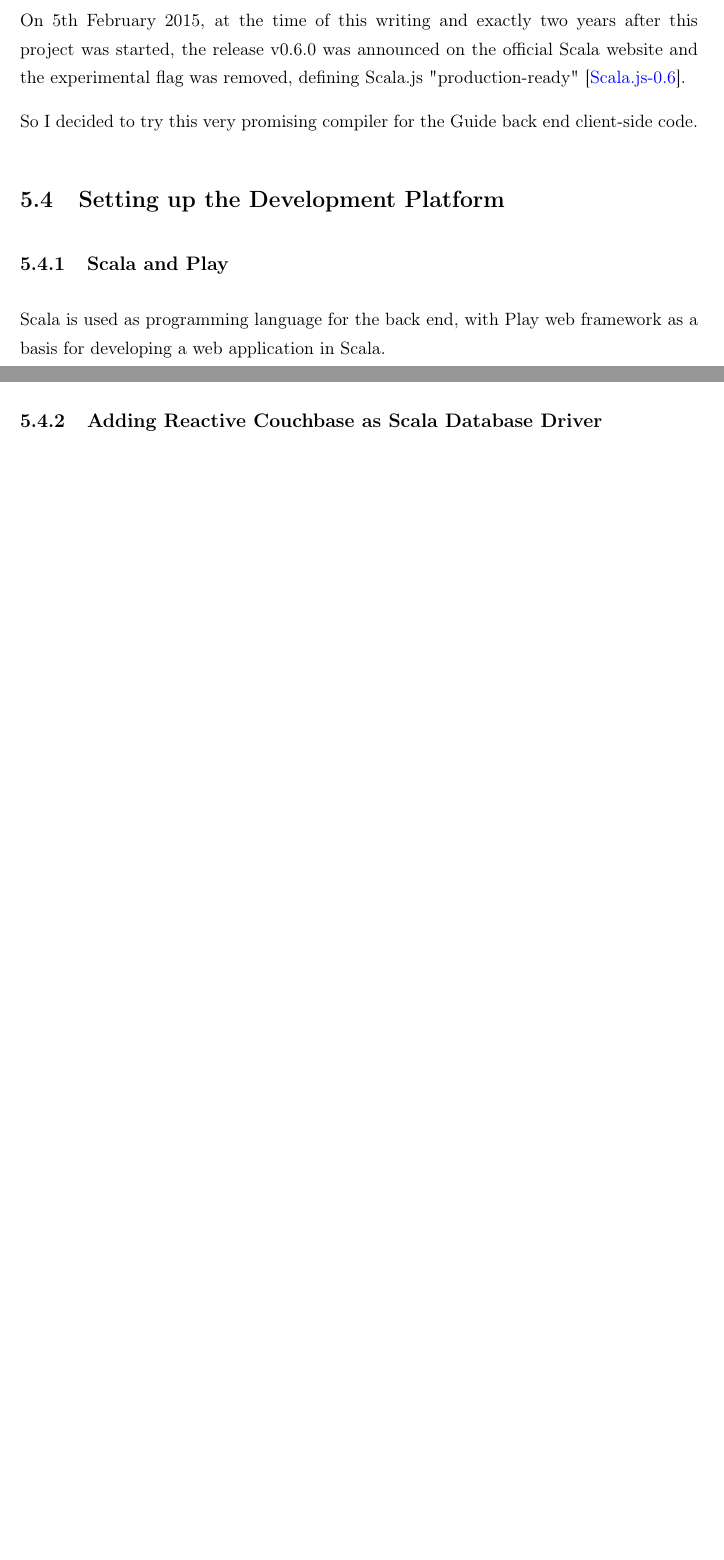
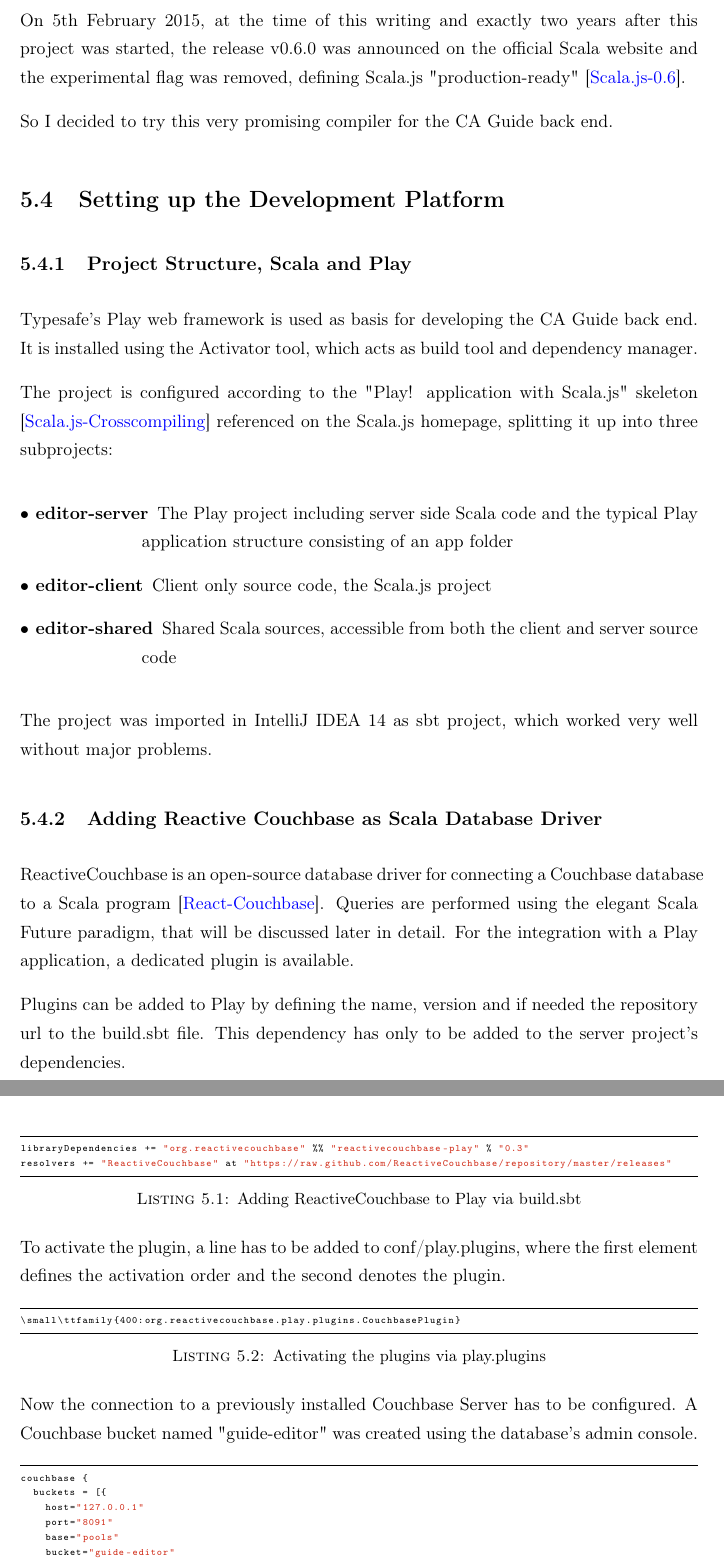
Before and after one commit to mtidei/masterthesis, a LaTeX thesis (Ausarbeitung/thesis.tex, which reads Ausarbeitung/Bibliography.bib, Ausarbeitung/Chapters/Chapter3.tex, Ausarbeitung/Chapters/Chapter5.tex): two parts of pages 48 and 49 of 57 before the commit and two parts of pages 49 and 50 of 60 after it, joined at a grey line, cut so that both start at the same text, the shorter picture padded with empty space. The pictures show the PDF file Ausarbeitung/thesis.pdf that the author committed with the source.

Commit message:
Back End Stack

```diff
--- a/Ausarbeitung/Bibliography.bib
+++ b/Ausarbeitung/Bibliography.bib
@@ -419,3 +429,4 @@
 shorthand = {Scala.js}
 }
 
+@url {playscalajs,
--- a/Ausarbeitung/Chapters/Chapter3.tex
+++ b/Ausarbeitung/Chapters/Chapter3.tex
@@ -107,10 +107,12 @@
 \end{lstlisting}
 
 
-\section{Setting up the Couchbase Infrastructure}
+\section{Setting up the Couchbase Server Infrastructure}
 
 Couchbase Server
 Admin Port
 
 Couchbase Sync Gateway
 config.json
+
+%Backend has two databases, work in progress in couchbase NoSQL, aggregates site area beacon, site aggregate published over sync-gateway
--- a/Ausarbeitung/Chapters/Chapter5.tex
+++ b/Ausarbeitung/Chapters/Chapter5.tex
@@ -77,22 +78,54 @@
 
 On 5th February 2015, at the time of this writing and exactly two years after this project was started, the release v0.6.0 was announced on the official Scala website and the experimental flag was removed, defining Scala.js "production-ready" \cite{scalajs06}.
 
-So I decided to try this very promising compiler for the Guide back end client-side code.
+So I decided to try this very promising compiler for the CA Guide back end.
 
 \section{Setting up the Development Platform}
 
-\subsection{Scala and Play}
+\subsection{Project Structure, Scala and Play}
 
-Scala is used as programming language for the back end, with Play web framework as a basis for developing a web application in Scala.
+Typesafe's Play web framework %TODO see section bla
+ is used as basis for developing the CA Guide back end. It is installed using the Activator tool, which acts as build tool and dependency manager.
 
-%less as css
+The project is configured according to the "Play! application with Scala.js" skeleton \cite{playscalajs} referenced on the Scala.js homepage, splitting it up into three subprojects:
+
+\begin{description}[leftmargin=!,labelwidth=\widthof{\bfseries editor-server}]
+\item[$\bullet$ editor-server] The Play project including server side Scala code and the typical Play application structure consisting of an app folder
+\item[$\bullet$ editor-client] Client only source code, the Scala.js project
+\item[$\bullet$ editor-shared] Shared Scala sources, accessible from both the client and server source code
+\end{description}
+
+The project was imported in IntelliJ IDEA 14 as sbt project, which worked very well without major problems.
 
 \subsection{Adding Reactive Couchbase as Scala Database Driver}
 
-%build.sbt
-%connecting to couchbase database server (conf/applicatin.conf)
-%conf/play.plugins
+ReactiveCouchbase is an open-source database driver for connecting a Couchbase database to a Scala program \cite{reactivecouchbase}. Queries are performed using the elegant Scala Future paradigm, that will be discussed later in detail. For the integration with a Play application, a dedicated plugin is available.
 
-\subsection{Adding Scala.js for Web Client Code}
+Plugins can be added to Play by defining the name, version and if needed the repository url to the build.sbt file. This dependency has only to be added to the server project's dependencies.
 
-%Motivation for Typescript
+\begin{lstlisting}[caption={Adding ReactiveCouchbase to Play via build.sbt},basicstyle=\tiny\ttfamily,language=c,aboveskip=15pt]
+libraryDependencies += "org.reactivecouchbase" %% "reactivecouchbase-play" % "0.3"
+resolvers += "ReactiveCouchbase" at "https://raw.github.com/ReactiveCouchbase/repository/master/releases"
+\end{lstlisting}
+
+To activate the plugin, a line has to be added to conf/play.plugins, where the first element defines the activation order and the second denotes the plugin.
+
+\begin{lstlisting}[caption={Activating the plugins via play.plugins},basicstyle=\tiny\ttfamily,language=c,aboveskip=15pt]
+\small\ttfamily{400:org.reactivecouchbase.play.plugins.CouchbasePlugin}
+\end{lstlisting}
+
+Now the connection to a previously installed Couchbase Server has to be configured. A Couchbase bucket named "guide-editor" was created using the database's admin console.
+
+\begin{lstlisting}[caption={Attaching the driver to the local Couchbase Server},basicstyle=\tiny\ttfamily,language=c,aboveskip=15pt]
+couchbase {
+  buckets = [{
+    host="127.0.0.1"
+    port="8091"
+    base="pools"
+    bucket="guide-editor"
+    user="<user>"
+    pass="<pass>"
+    timeout="0"
+  }]
+}
+\end{lstlisting}
```
Also changed, not shown: Ausarbeitung/thesis.tex (+1 -0 lines), Ausarbeitung/thesis.bbl, Ausarbeitung/thesis.pdf, Ausarbeitung/Bibliography.bib (28 more changed lines), Ausarbeitung/Chapters/Chapter5.tex (55 more changed lines), 14 other files.
